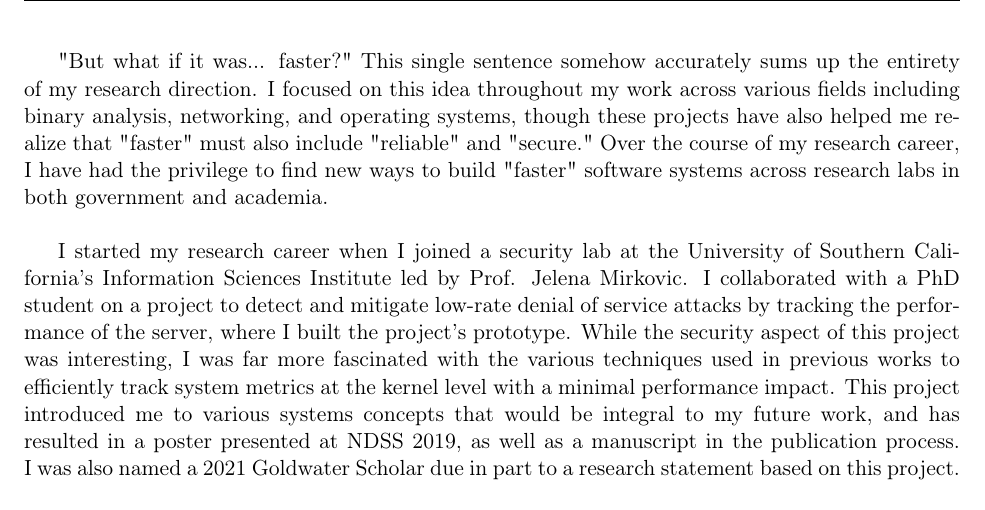
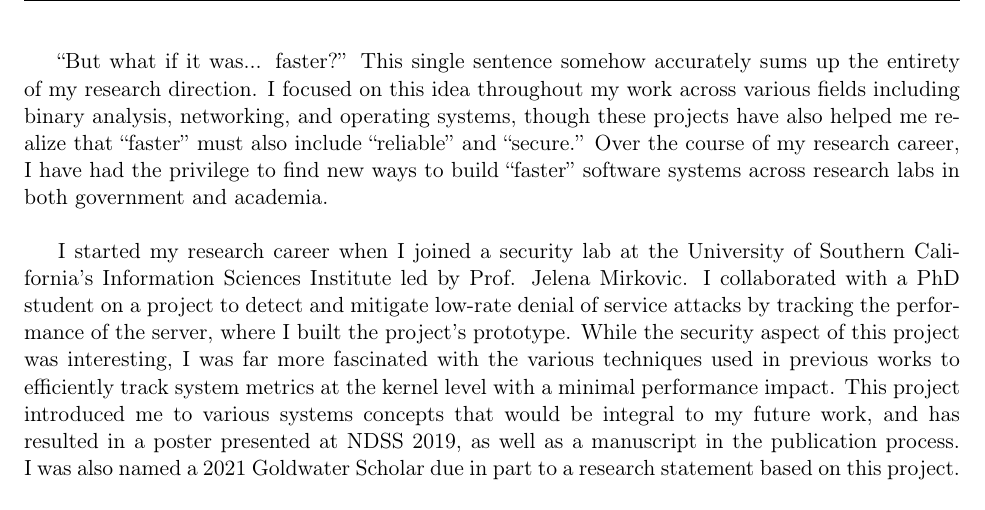
Before and after one commit to h313/phd-application-essays, a LaTeX document (columbia/main.tex): part of page 1 of 2, cut so that both start at the same text. Compiled offline with pdfLaTeX.

Commit message:
fix quotation marks

```diff
--- a/columbia/main.tex
+++ b/columbia/main.tex
@@ -42,7 +42,7 @@
 
 \begin{document}
 
-"But what if it was... faster?" This single sentence somehow accurately sums up the entirety of my research direction. I focused on this idea throughout my work across various fields including binary analysis, networking, and operating systems, though these projects have also helped me realize that "faster" must also include "reliable" and "secure." Over the course of my research career, I have had the privilege to find new ways to build "faster" software systems across research labs in both government and academia.
+``But what if it was... faster?'' This single sentence somehow accurately sums up the entirety of my research direction. I focused on this idea throughout my work across various fields including binary analysis, networking, and operating systems, though these projects have also helped me realize that ``faster'' must also include ``reliable'' and ``secure.'' Over the course of my research career, I have had the privilege to find new ways to build ``faster'' software systems across research labs in both government and academia.
 \\
 
 I started my research career when I joined a security lab at the University of Southern California’s Information Sciences Institute led by Prof. Jelena Mirkovic. I collaborated with a PhD student on a project to detect and mitigate low-rate denial of service attacks by tracking the performance of the server, where I built the project’s prototype. While the security aspect of this project was interesting, I was far more fascinated with the various techniques used in previous works to efficiently track system metrics at the kernel level with a minimal performance impact. This project introduced me to various systems concepts that would be integral to my future work, and has resulted in a poster presented at NDSS 2019, as well as a manuscript in the publication process. I was also named a 2021 Goldwater Scholar due in part to a research statement based on this project.
```
